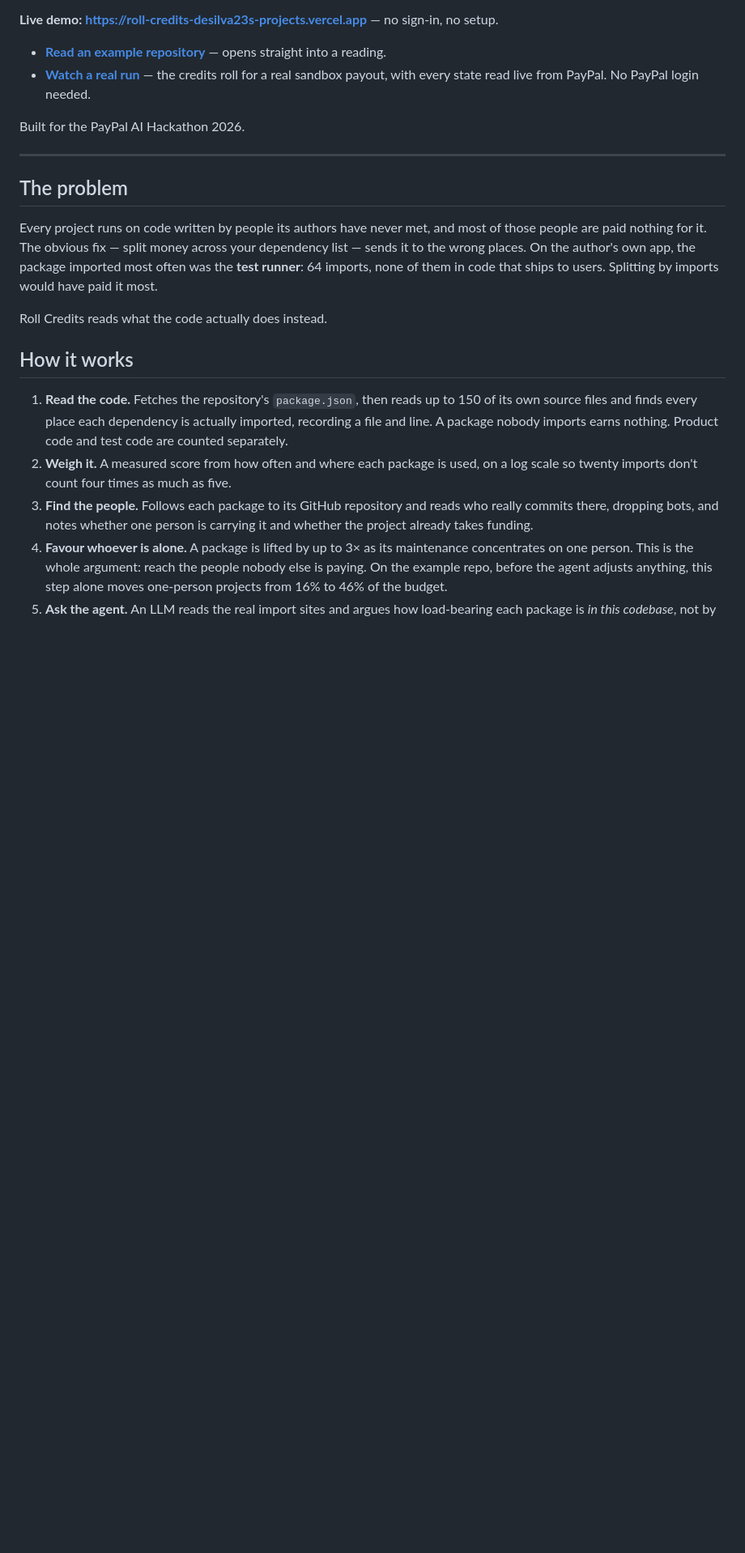
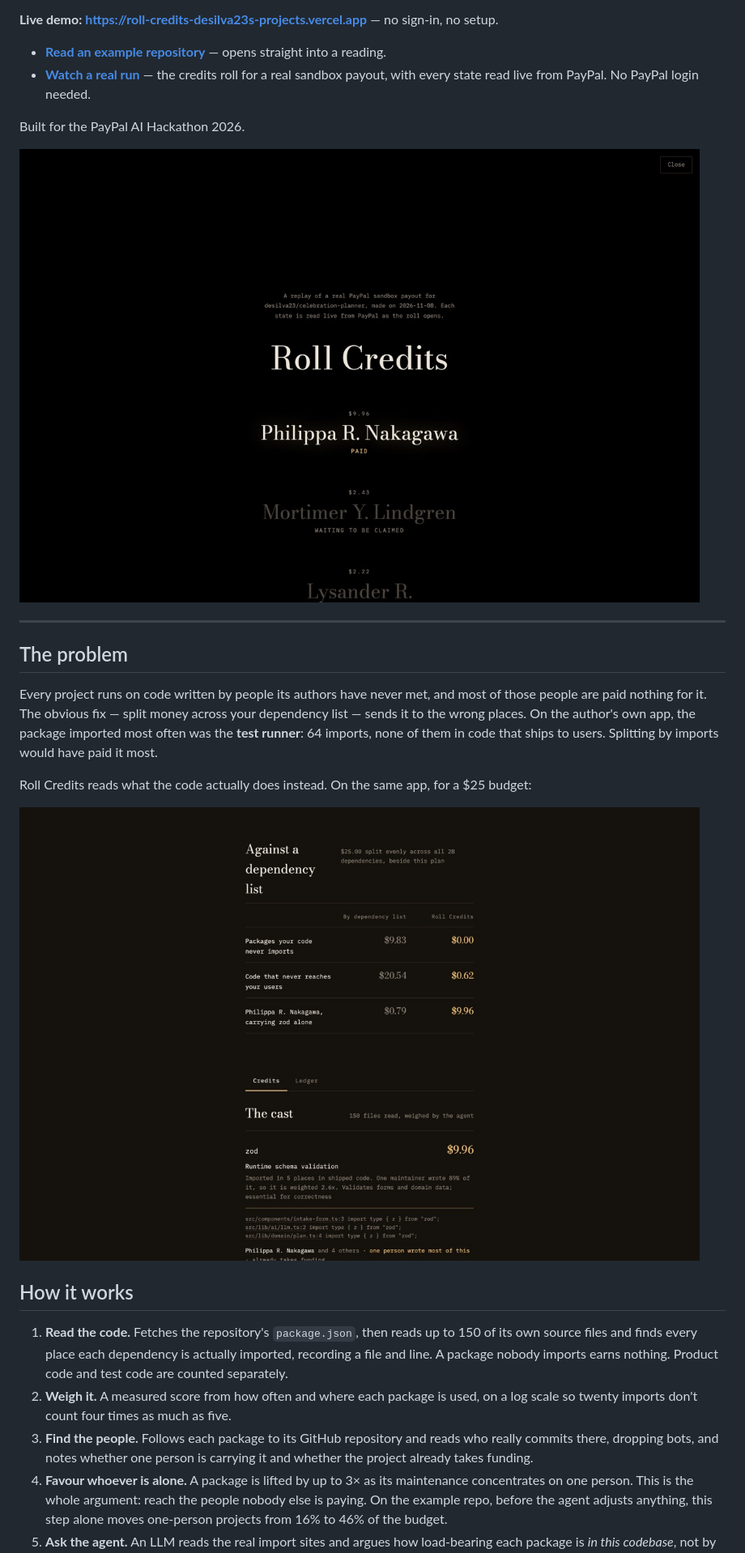
Before and after one commit to desilva23/roll-credits, a Markdown page: README.md, the part around one of its changes. Shown at 81% size. GitHub-like rendering; pictures changed too: docs/screenshots/against-the-list.jpg (added), docs/screenshots/roll.jpg (added); blank space fills up the shorter version.

```diff
--- a/README.md
+++ b/README.md
@@ -14,6 +14,8 @@ a film-credits roll where each name lights up as PayPal confirms the money arriv
 
 Built for the PayPal AI Hackathon 2026.
 
+![The credits roll for a real sandbox payout: one maintainer's generated name lit as paid, the next waiting to be claimed](docs/screenshots/roll.jpg)
+
 ---
 
 ## The problem
@@ -23,7 +25,9 @@ for it. The obvious fix — split money across your dependency list — sends it
 app, the package imported most often was the **test runner**: 64 imports, none of them in code that ships to users.
 Splitting by imports would have paid it most.
 
-Roll Credits reads what the code actually does instead.
+Roll Credits reads what the code actually does instead. On the same app, for a $25 budget:
+
+![Against a dependency list: $9.83 to packages the code never imports, against $0.00; $0.79 to the person carrying zod alone, against $9.96](docs/screenshots/against-the-list.jpg)
 
 ## How it works
 
```
Also changed, not shown: other parts of README.md (+16 -10 lines), docs/TESTING.md (+21 -15 lines), docs/screenshots/ledger.jpg (added), 1 other file.
